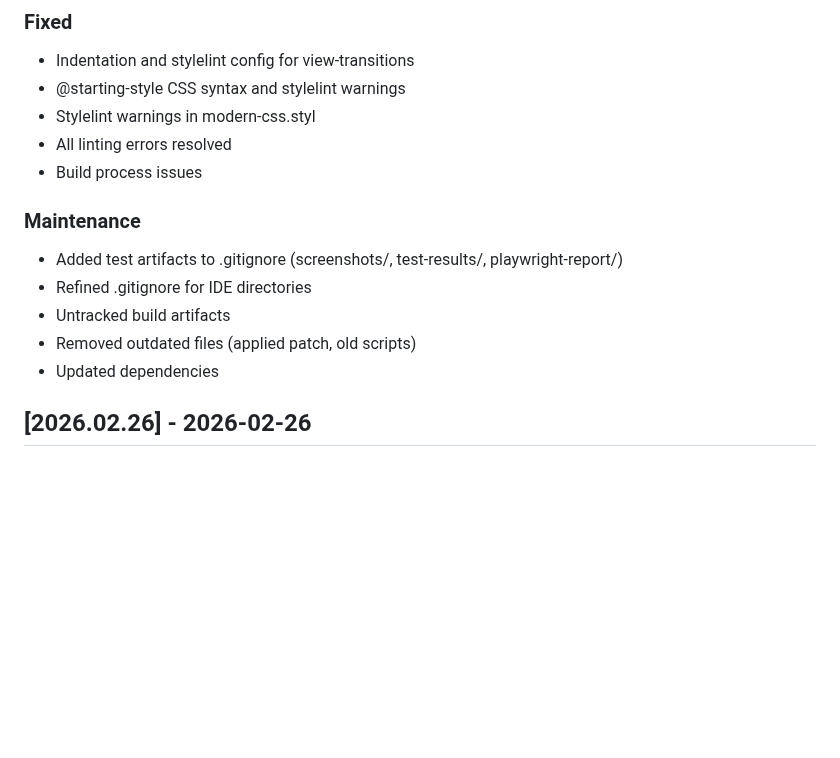
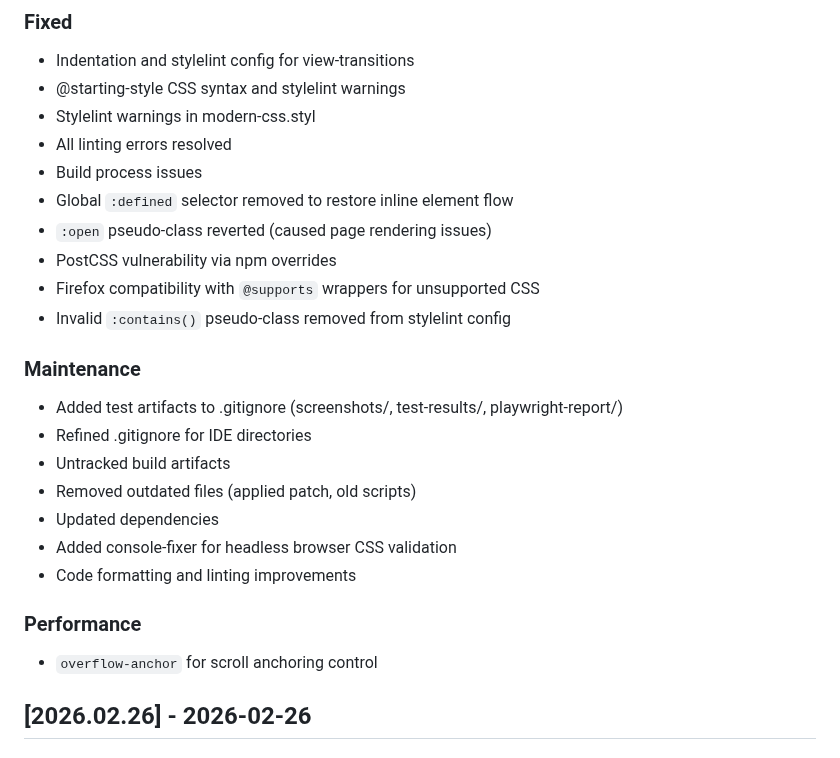
Before and after one commit to aaronedev/violet-void-theme_archwiki, a Markdown page: CHANGELOG.md, the part around one of its changes. Rendered like a GitHub page; blank space fills up the shorter version.

```diff
--- a/CHANGELOG.md
+++ b/CHANGELOG.md
@@ -96,6 +116,11 @@ and this project adheres to date-based versioning (YYYY.MM.DD).
 - Stylelint warnings in modern-css.styl
 - All linting errors resolved
 - Build process issues
+- Global `:defined` selector removed to restore inline element flow
+- `:open` pseudo-class reverted (caused page rendering issues)
+- PostCSS vulnerability via npm overrides
+- Firefox compatibility with `@supports` wrappers for unsupported CSS
+- Invalid `:contains()` pseudo-class removed from stylelint config
 
 ### Maintenance
 - Added test artifacts to .gitignore (screenshots/, test-results/, playwright-report/)
@@ -103,6 +128,11 @@ and this project adheres to date-based versioning (YYYY.MM.DD).
 - Untracked build artifacts
 - Removed outdated files (applied patch, old scripts)
 - Updated dependencies
+- Added console-fixer for headless browser CSS validation
+- Code formatting and linting improvements
+
+### Performance
+- `overflow-anchor` for scroll anchoring control
 
 ## [2026.02.26] - 2026-02-26
 
```
Also changed, not shown: other parts of CHANGELOG.md (+21 -1 lines).
